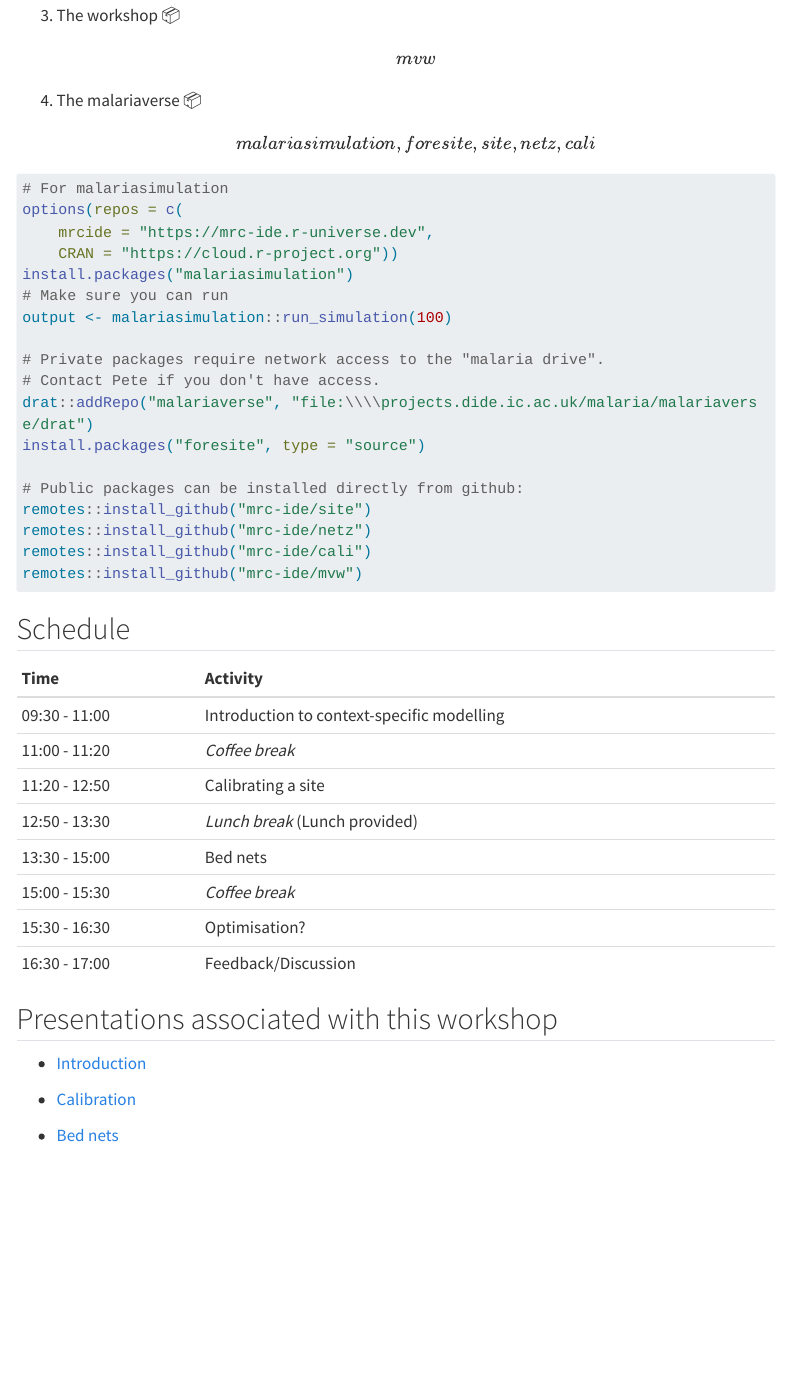
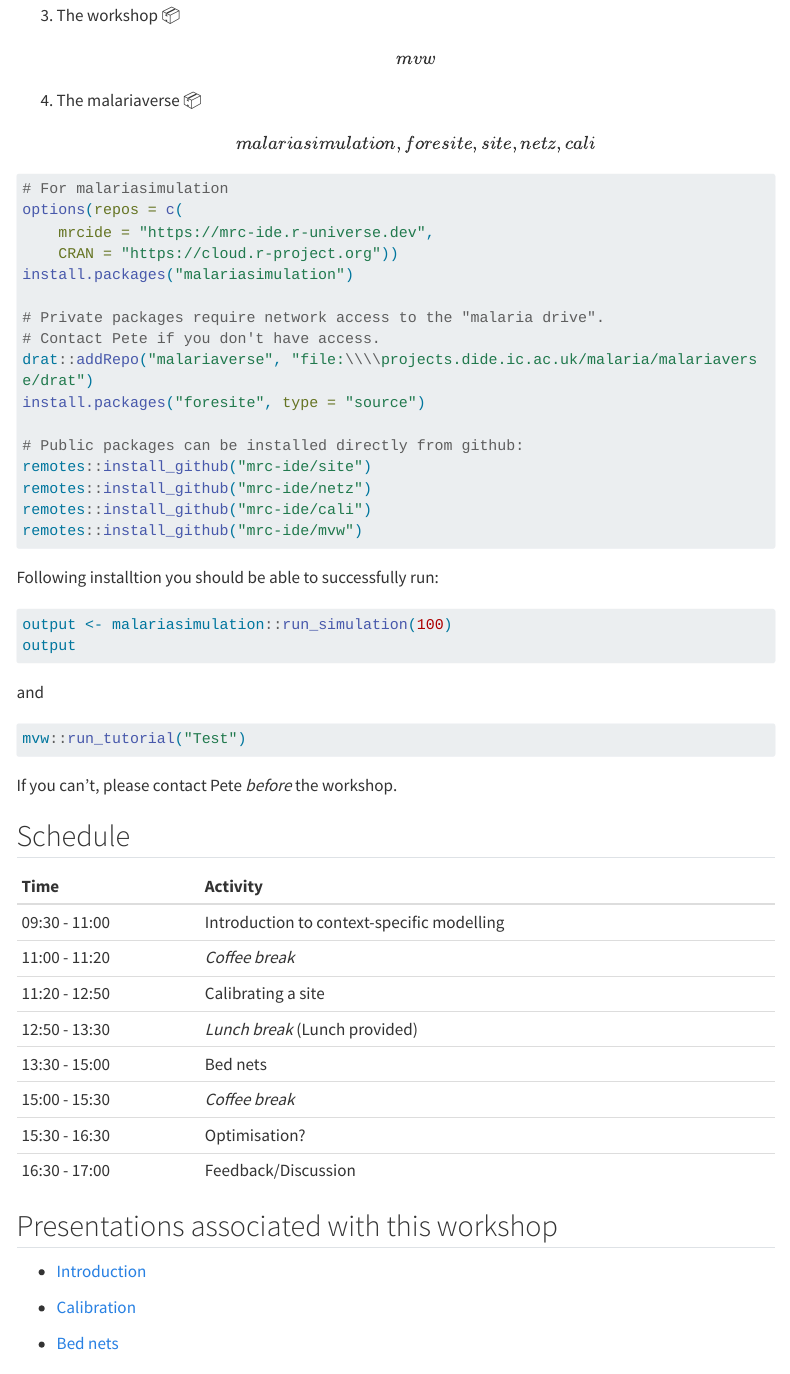
Before and after one commit to mrc-ide/mvw, a Quarto document (index.qmd): the page in a window 1100 px wide, from 380 px down. Rendered offline with R 4.5, knitr and Pandoc in place of Quarto, with nearby package versions; menus at the side of the page are left out; long lines of code are wrapped.

Commit message:
Update landing page install instructions

````diff
--- a/index.qmd
+++ b/index.qmd
@@ -30,8 +30,6 @@ options(repos = c(
     mrcide = "https://mrc-ide.r-universe.dev",
     CRAN = "https://cloud.r-project.org"))
 install.packages("malariasimulation")
-# Make sure you can run
-output <- malariasimulation::run_simulation(100)
 
 # Private packages require network access to the "malaria drive".
 # Contact Pete if you don't have access.
@@ -44,6 +42,21 @@ remotes::install_github("mrc-ide/netz")
 remotes::install_github("mrc-ide/cali")
 remotes::install_github("mrc-ide/mvw")
 ```
+
+Following installtion you should be able to successfully run:
+
+```{r, eval=FALSE, echo=TRUE}
+output <- malariasimulation::run_simulation(100)
+output
+```
+
+and
+
+```{r, eval=FALSE, echo=TRUE}
+mvw::run_tutorial("Test")
+```
+
+If you can't, please contact Pete *before* the workshop.
 
 ## Schedule
 
````
Also changed, not shown: docs/search.json, 5 other files.
